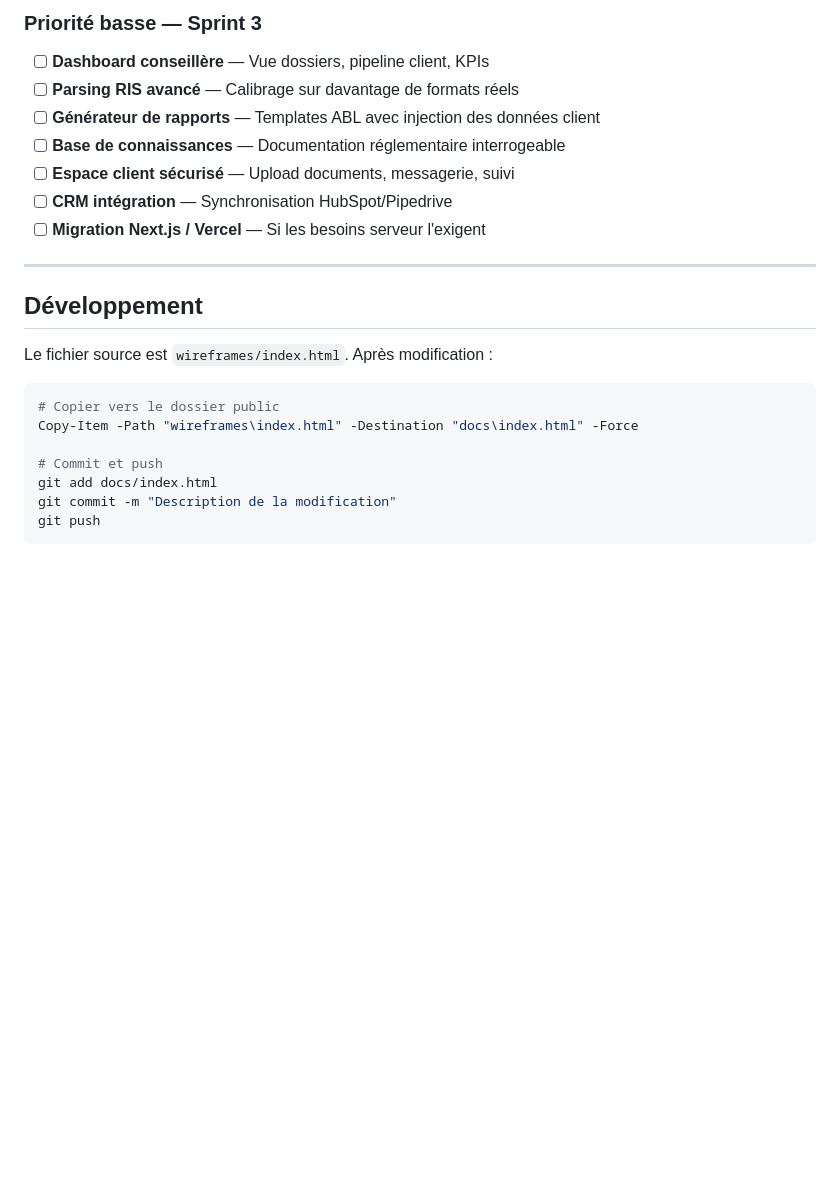
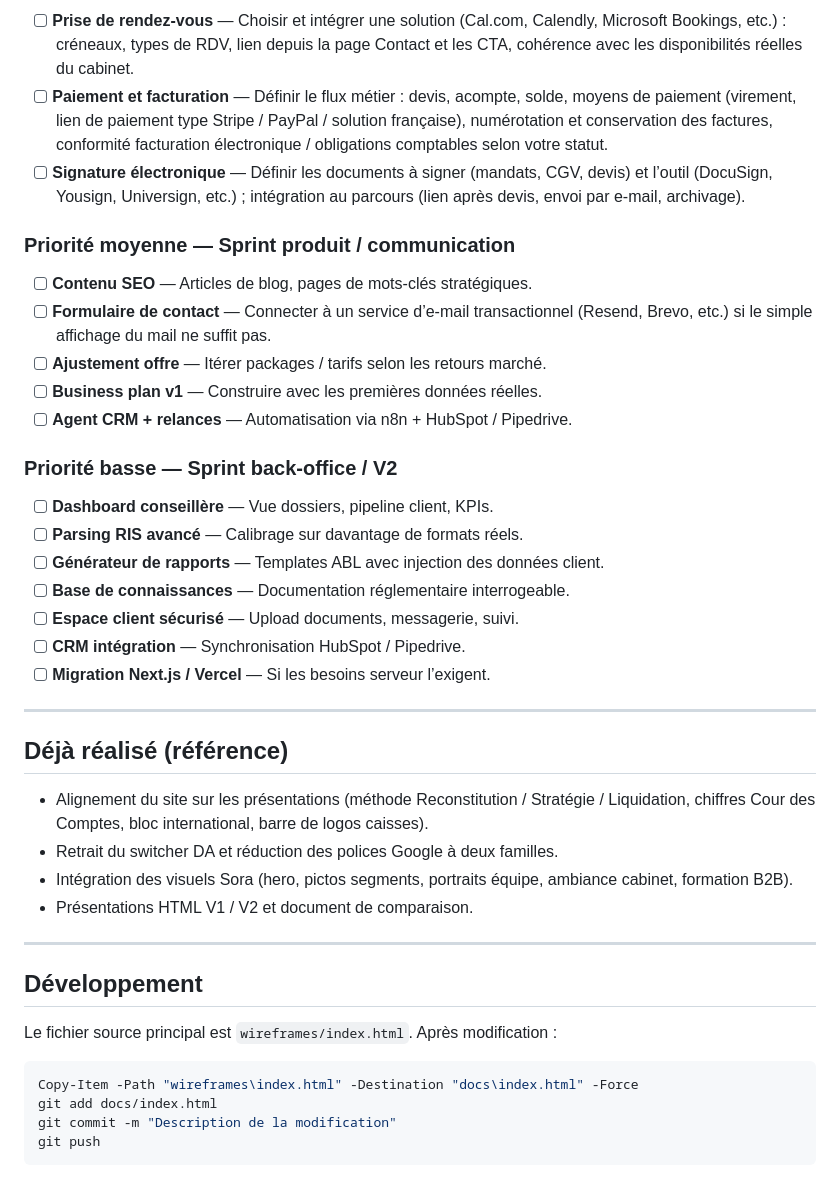
Before and after one commit to chtabay/ABL, a Markdown page: README.md, the part around one of its changes. Drawn GitHub-style; blank space fills up the shorter version.

````diff
--- a/README.md
+++ b/README.md
@@ -78,25 +70,43 @@ ABL/
 
-### Priorité basse — Sprint 3
+- [ ] **Prise de rendez-vous** — Choisir et intégrer une solution (Cal.com, Calendly, Microsoft Bookings, etc.) : créneaux, types de RDV, lien depuis la page Contact et les CTA, cohérence avec les disponibilités réelles du cabinet.
+- [ ] **Paiement et facturation** — Définir le flux métier : devis, acompte, solde, moyens de paiement (virement, lien de paiement type Stripe / PayPal / solution française), numérotation et conservation des factures, conformité facturation électronique / obligations comptables selon votre statut.
+- [ ] **Signature électronique** — Définir les documents à signer (mandats, CGV, devis) et l’outil (DocuSign, Yousign, Universign, etc.) ; intégration au parcours (lien après devis, envoi par e-mail, archivage).
 
-- [ ] **Dashboard conseillère** — Vue dossiers, pipeline client, KPIs
-- [ ] **Parsing RIS avancé** — Calibrage sur davantage de formats réels
-- [ ] **Générateur de rapports** — Templates ABL avec injection des données client
-- [ ] **Base de connaissances** — Documentation réglementaire interrogeable
-- [ ] **Espace client sécurisé** — Upload documents, messagerie, suivi
-- [ ] **CRM intégration** — Synchronisation HubSpot/Pipedrive
-- [ ] **Migration Next.js / Vercel** — Si les besoins serveur l'exigent
+### Priorité moyenne — Sprint produit / communication
+
+- [ ] **Contenu SEO** — Articles de blog, pages de mots-clés stratégiques.
+- [ ] **Formulaire de contact** — Connecter à un service d’e-mail transactionnel (Resend, Brevo, etc.) si le simple affichage du mail ne suffit pas.
+- [ ] **Ajustement offre** — Itérer packages / tarifs selon les retours marché.
+- [ ] **Business plan v1** — Construire avec les premières données réelles.
+- [ ] **Agent CRM + relances** — Automatisation via n8n + HubSpot / Pipedrive.
+
+### Priorité basse — Sprint back-office / V2
+
+- [ ] **Dashboard conseillère** — Vue dossiers, pipeline client, KPIs.
+- [ ] **Parsing RIS avancé** — Calibrage sur davantage de formats réels.
+- [ ] **Générateur de rapports** — Templates ABL avec injection des données client.
+- [ ] **Base de connaissances** — Documentation réglementaire interrogeable.
+- [ ] **Espace client sécurisé** — Upload documents, messagerie, suivi.
+- [ ] **CRM intégration** — Synchronisation HubSpot / Pipedrive.
+- [ ] **Migration Next.js / Vercel** — Si les besoins serveur l’exigent.
+
+---
+
+## Déjà réalisé (référence)
+
+- Alignement du site sur les présentations (méthode Reconstitution / Stratégie / Liquidation, chiffres Cour des Comptes, bloc international, barre de logos caisses).
+- Retrait du switcher DA et réduction des polices Google à deux familles.
+- Intégration des visuels Sora (hero, pictos segments, portraits équipe, ambiance cabinet, formation B2B).
+- Présentations HTML V1 / V2 et document de comparaison.
 
 ---
 
 ## Développement
 
-Le fichier source est `wireframes/index.html`. Après modification :
+Le fichier source principal est `wireframes/index.html`. Après modification :
 
-```bash
-# Copier vers le dossier public
+```powershell
 Copy-Item -Path "wireframes\index.html" -Destination "docs\index.html" -Force
-
-# Commit et push
 git add docs/index.html
 git commit -m "Description de la modification"
 git push
````
Also changed, not shown: other parts of README.md (+20 -28 lines).
